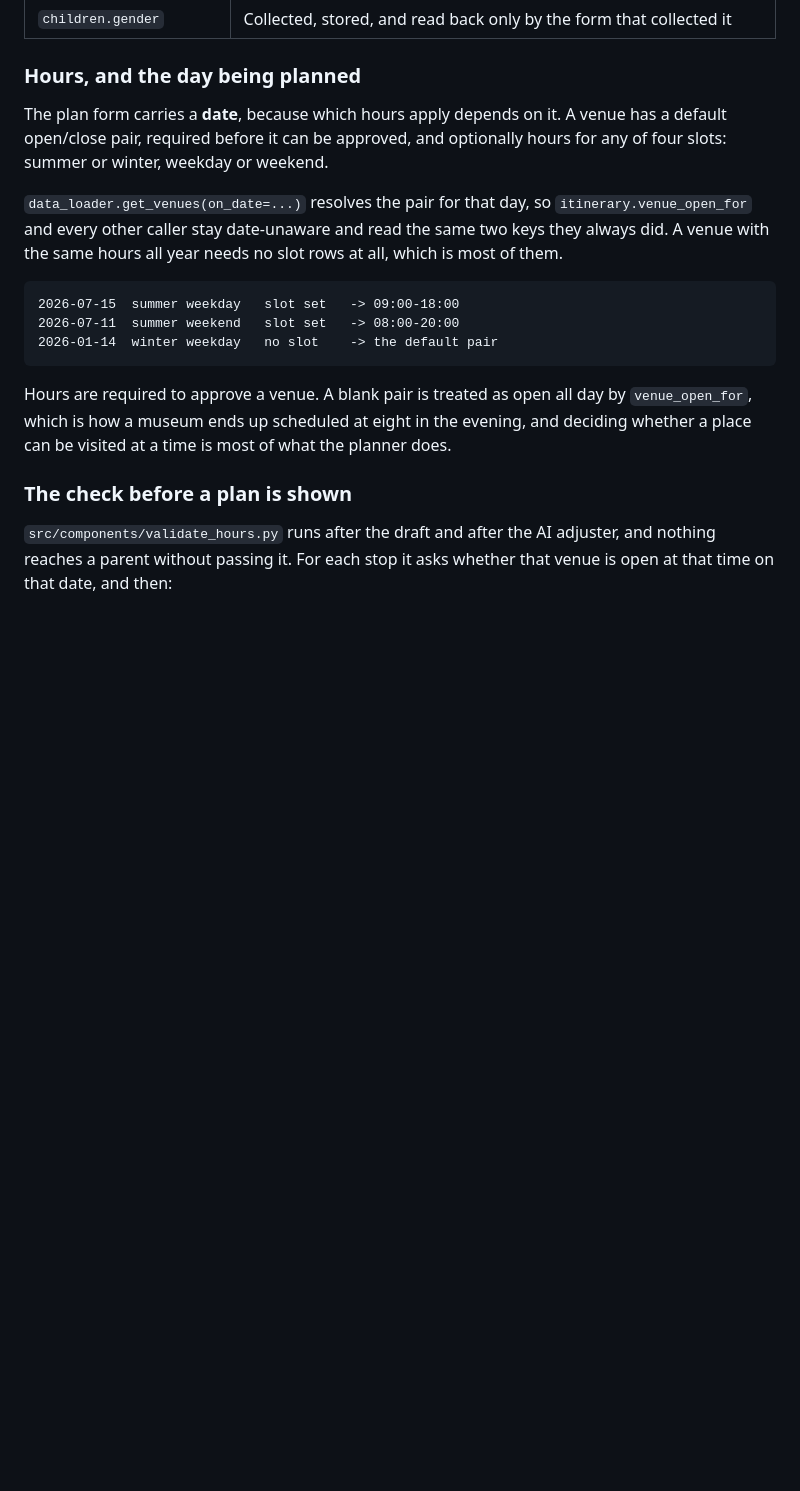
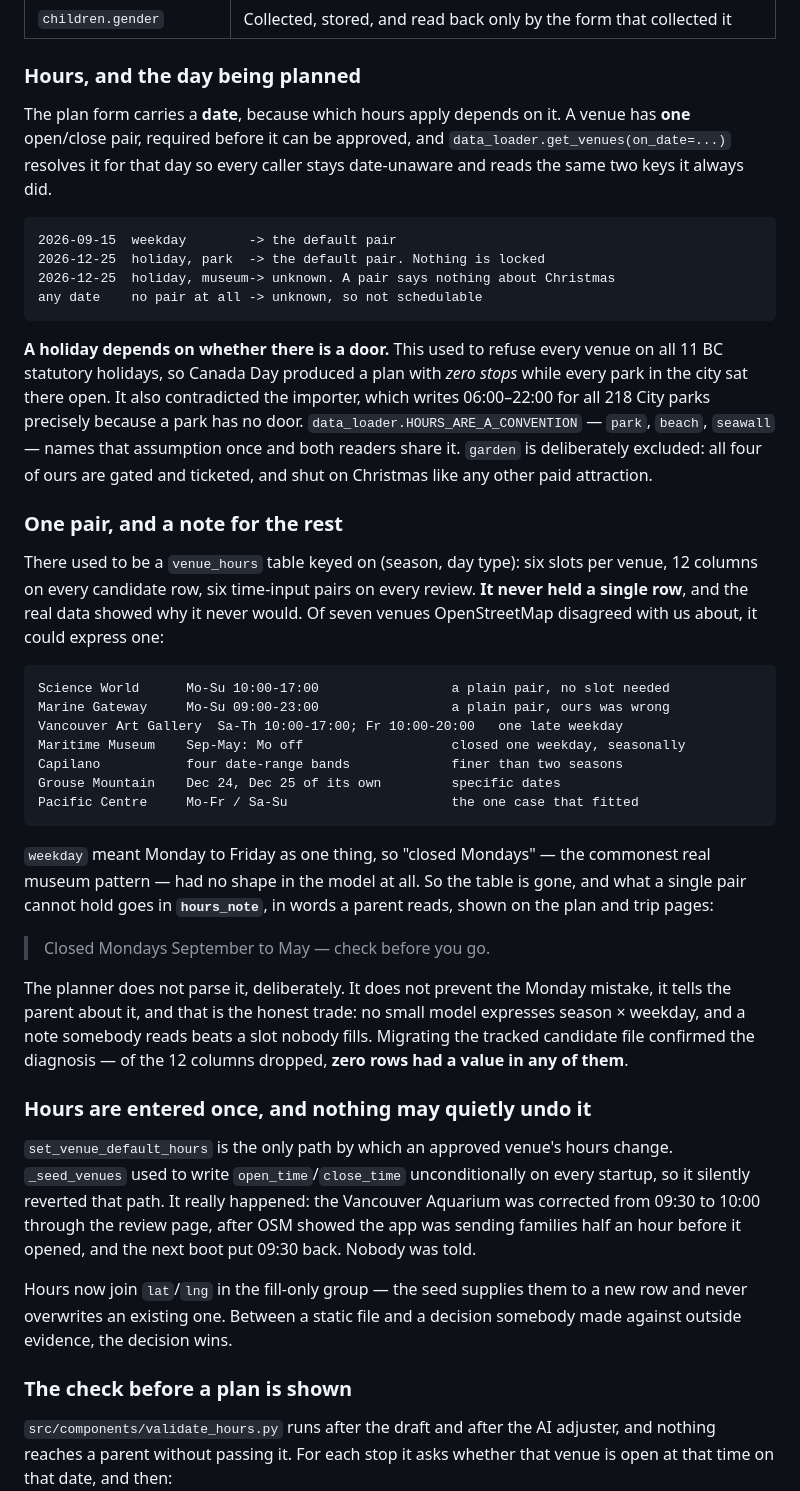
Before and after one commit to yingyulam/travel-with-tots, a Markdown page: README.md, the part around the change. Rendered like a GitHub page; blank space fills up the shorter version.

Commit message:
Document the hours model in the README

````diff
--- a/README.md
+++ b/README.md
@@ -1174,24 +1174,69 @@ parent's own words and every report about the venue with it. Both appear under
 ### Hours, and the day being planned
 
 The plan form carries a **date**, because which hours apply depends on it. A
-venue has a default open/close pair, required before it can be approved, and
-optionally hours for any of four slots: summer or winter, weekday or weekend.
-
-`data_loader.get_venues(on_date=...)` resolves the pair for that day, so
-`itinerary.venue_open_for` and every other caller stay date-unaware and read the
-same two keys they always did. A venue with the same hours all year needs no
-slot rows at all, which is most of them.
-
-```
-2026-07-15  summer weekday   slot set   -> 09:00-18:00
-2026-07-11  summer weekend   slot set   -> 08:00-20:00
-2026-01-14  winter weekday   no slot    -> the default pair
-```
-
-Hours are required to approve a venue. A blank pair is treated as open all day
-by `venue_open_for`, which is how a museum ends up scheduled at eight in the
-evening, and deciding whether a place can be visited at a time is most of what
-the planner does.
+venue has **one** open/close pair, required before it can be approved, and
+`data_loader.get_venues(on_date=...)` resolves it for that day so every caller
+stays date-unaware and reads the same two keys it always did.
+
+```
+2026-09-15  weekday        -> the default pair
+2026-12-25  holiday, park  -> the default pair. Nothing is locked
+2026-12-25  holiday, museum-> unknown. A pair says nothing about Christmas
+any date    no pair at all -> unknown, so not schedulable
+```
+
+**A holiday depends on whether there is a door.** This used to refuse every
+venue on all 11 BC statutory holidays, so Canada Day produced a plan with *zero
+stops* while every park in the city sat there open. It also contradicted the
+importer, which writes 06:00–22:00 for all 218 City parks precisely because a
+park has no door. `data_loader.HOURS_ARE_A_CONVENTION` — `park`, `beach`,
+`seawall` — names that assumption once and both readers share it. `garden` is
+deliberately excluded: all four of ours are gated and ticketed, and shut on
+Christmas like any other paid attraction.
+
+### One pair, and a note for the rest
+
+There used to be a `venue_hours` table keyed on (season, day type): six slots
+per venue, 12 columns on every candidate row, six time-input pairs on every
+review. **It never held a single row**, and the real data showed why it never
+would. Of seven venues OpenStreetMap disagreed with us about, it could express
+one:
+
+```
+Science World      Mo-Su 10:00-17:00                 a plain pair, no slot needed
+Marine Gateway     Mo-Su 09:00-23:00                 a plain pair, ours was wrong
+Vancouver Art Gallery  Sa-Th 10:00-17:00; Fr 10:00-20:00   one late weekday
+Maritime Museum    Sep-May: Mo off                   closed one weekday, seasonally
+Capilano           four date-range bands             finer than two seasons
+Grouse Mountain    Dec 24, Dec 25 of its own         specific dates
+Pacific Centre     Mo-Fr / Sa-Su                     the one case that fitted
+```
+
+`weekday` meant Monday to Friday as one thing, so "closed Mondays" — the
+commonest real museum pattern — had no shape in the model at all. So the table
+is gone, and what a single pair cannot hold goes in **`hours_note`**, in words a
+parent reads, shown on the plan and trip pages:
+
+> Closed Mondays September to May — check before you go.
+
+The planner does not parse it, deliberately. It does not prevent the Monday
+mistake, it tells the parent about it, and that is the honest trade: no small
+model expresses season × weekday, and a note somebody reads beats a slot nobody
+fills. Migrating the tracked candidate file confirmed the diagnosis — of the 12
+columns dropped, **zero rows had a value in any of them**.
+
+### Hours are entered once, and nothing may quietly undo it
+
+`set_venue_default_hours` is the only path by which an approved venue's hours
+change. `_seed_venues` used to write `open_time`/`close_time` unconditionally on
+every startup, so it silently reverted that path. It really happened: the
+Vancouver Aquarium was corrected from 09:30 to 10:00 through the review page,
+after OSM showed the app was sending families half an hour before it opened, and
+the next boot put 09:30 back. Nobody was told.
+
+Hours now join `lat`/`lng` in the fill-only group — the seed supplies them to a
+new row and never overwrites an existing one. Between a static file and a
+decision somebody made against outside evidence, the decision wins.
 
 ### The check before a plan is shown
 
````
